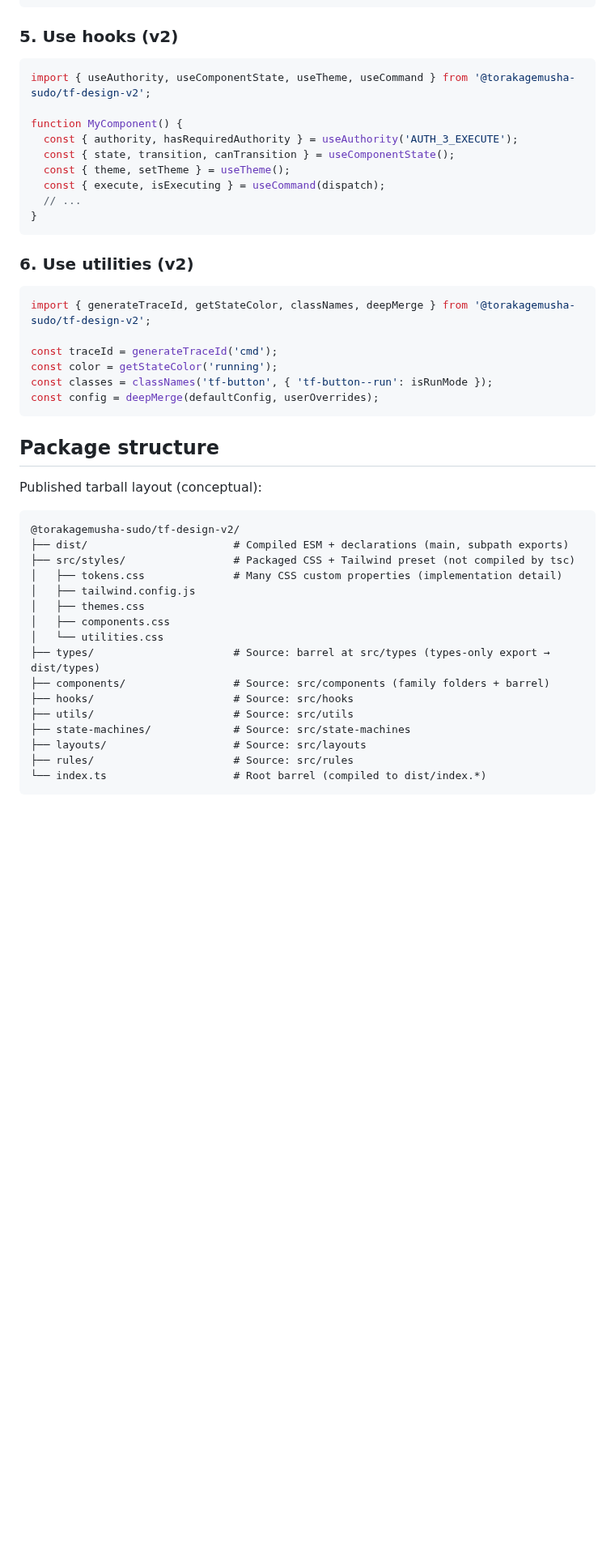
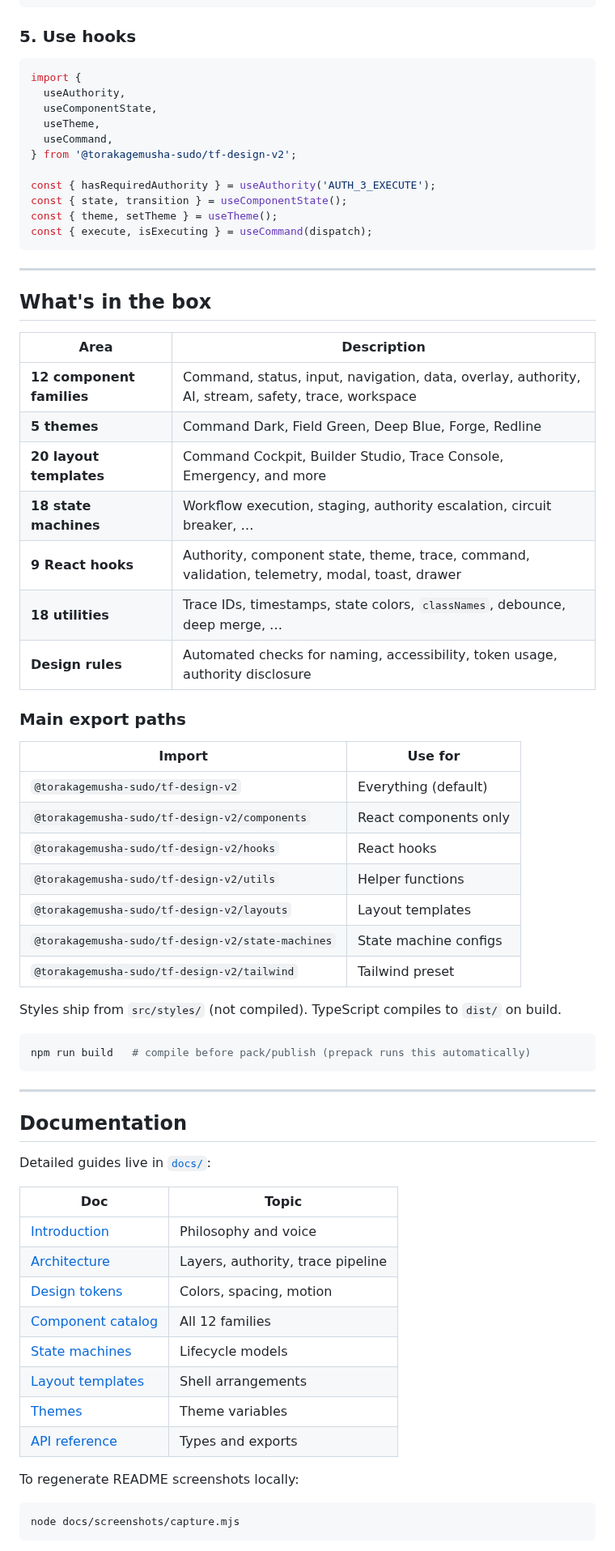
Before and after one commit to torakagemusha-sudo/tf-design-v2, a Markdown page: README.md, the part around one of its changes. Shown at 81% size. GitHub-like rendering; blank space fills up the shorter version.

````diff
--- a/README.md
+++ b/README.md
@@ -76,51 +117,74 @@ import { CommandButton } from '@torakagemusha-sudo/tf-design-v2';
 />
 ```
 
-### 5. Use hooks (v2)
+### 5. Use hooks
 
 ```tsx
-import { useAuthority, useComponentState, useTheme, useCommand } from '@torakagemusha-sudo/tf-design-v2';
+import {
+  useAuthority,
+  useComponentState,
+  useTheme,
+  useCommand,
+} from '@torakagemusha-sudo/tf-design-v2';
 
-function MyComponent() {
-  const { authority, hasRequiredAuthority } = useAuthority('AUTH_3_EXECUTE');
-  const { state, transition, canTransition } = useComponentState();
-  const { theme, setTheme } = useTheme();
-  const { execute, isExecuting } = useCommand(dispatch);
-  // ...
-}
+const { hasRequiredAuthority } = useAuthority('AUTH_3_EXECUTE');
+const { state, transition } = useComponentState();
+const { theme, setTheme } = useTheme();
+const { execute, isExecuting } = useCommand(dispatch);
 ```
 
-### 6. Use utilities (v2)
+---
 
-```tsx
-import { generateTraceId, getStateColor, classNames, deepMerge } from '@torakagemusha-sudo/tf-design-v2';
+## What's in the box
 
-const traceId = generateTraceId('cmd');
-const color = getStateColor('running');
-const classes = classNames('tf-button', { 'tf-button--run': isRunMode });
-const config = deepMerge(defaultConfig, userOverrides);
+| Area | Description |
+|------|-------------|
+| **12 component families** | Command, status, input, navigation, data, overlay, authority, AI, stream, safety, trace, workspace |
+| **5 themes** | Command Dark, Field Green, Deep Blue, Forge, Redline |
+| **20 layout templates** | Command Cockpit, Builder Studio, Trace Console, Emergency, and more |
+| **18 state machines** | Workflow execution, staging, authority escalation, circuit breaker, … |
+| **9 React hooks** | Authority, component state, theme, trace, command, validation, telemetry, modal, toast, drawer |
+| **18 utilities** | Trace IDs, timestamps, state colors, `classNames`, debounce, deep merge, … |
+| **Design rules** | Automated checks for naming, accessibility, token usage, authority disclosure |
+
+### Main export paths
+
+| Import | Use for |
+|--------|---------|
+| `@torakagemusha-sudo/tf-design-v2` | Everything (default) |
+| `@torakagemusha-sudo/tf-design-v2/components` | React components only |
+| `@torakagemusha-sudo/tf-design-v2/hooks` | React hooks |
+| `@torakagemusha-sudo/tf-design-v2/utils` | Helper functions |
+| `@torakagemusha-sudo/tf-design-v2/layouts` | Layout templates |
+| `@torakagemusha-sudo/tf-design-v2/state-machines` | State machine configs |
+| `@torakagemusha-sudo/tf-design-v2/tailwind` | Tailwind preset |
+
+Styles ship from `src/styles/` (not compiled). TypeScript compiles to `dist/` on build.
+
+```bash
+npm run build   # compile before pack/publish (prepack runs this automatically)
 ```
 
-## Package structure
+---
 
-Published tarball layout (conceptual):
+## Documentation
 
-```
-@torakagemusha-sudo/tf-design-v2/
-├── dist/                       # Compiled ESM + declarations (main, subpath exports)
-├── src/styles/                 # Packaged CSS + Tailwind preset (not compiled by tsc)
-│   ├── tokens.css              # Many CSS custom properties (implementation detail)
-│   ├── tailwind.config.js
-│   ├── themes.css
-│   ├── components.css
-│   └── utilities.css
-├── types/                      # Source: barrel at src/types (types-only export → dist/types)
-├── components/                 # Source: src/components (family folders + barrel)
-├── hooks/                      # Source: src/hooks
-├── utils/                      # Source: src/utils
-├── state-machines/             # Source: src/state-machines
-├── layouts/                    # Source: src/layouts
-├── rules/                      # Source: src/rules
-└── index.ts                    # Root barrel (compiled to dist/index.*)
+Detailed guides live in [`docs/`](docs/):
+
+| Doc | Topic |
+|-----|-------|
+| [Introduction](docs/01-INTRODUCTION.md) | Philosophy and voice |
+| [Architecture](docs/02-ARCHITECTURE.md) | Layers, authority, trace pipeline |
+| [Design tokens](docs/03-DESIGN-TOKENS.md) | Colors, spacing, motion |
+| [Component catalog](docs/04-COMPONENT-CATALOG.md) | All 12 families |
+| [State machines](docs/05-STATE-MACHINES.md) | Lifecycle models |
+| [Layout templates](docs/06-LAYOUT-TEMPLATES.md) | Shell arrangements |
+| [Themes](docs/07-THEMES.md) | Theme variables |
+| [API reference](docs/12-API-REFERENCE.md) | Types and exports |
+
+To regenerate README screenshots locally:
+
+```bash
+node docs/screenshots/capture.mjs
 ```
 
````
Also changed, not shown: other parts of README.md (+61 -152 lines), devlog.md (+4 -0 lines), docs/screenshots/command-cockpit.png (added), docs/screenshots/components.png (added), docs/screenshots/themes.png (added), 2 other files.
